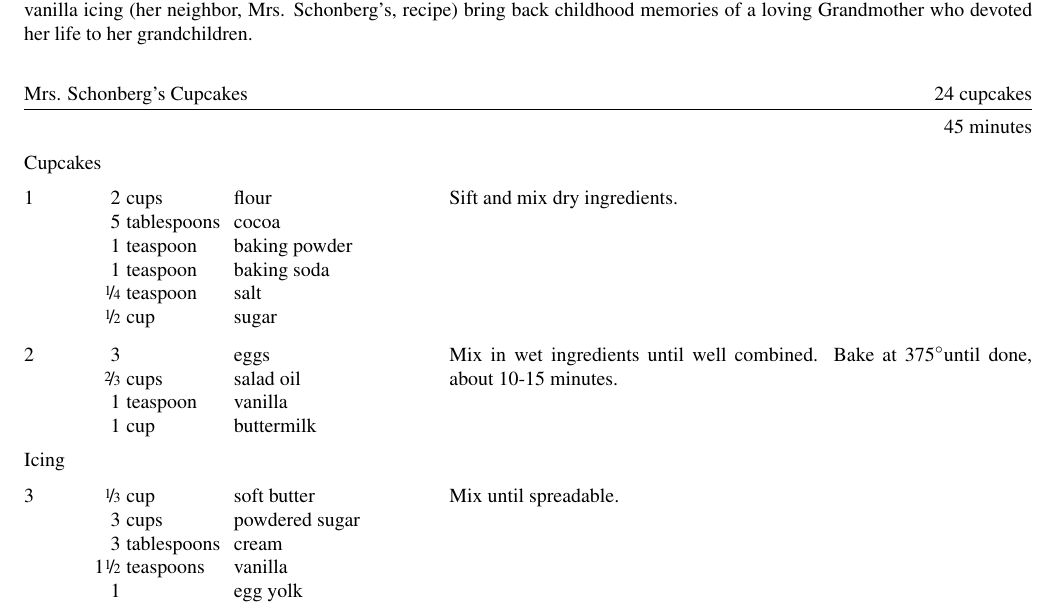
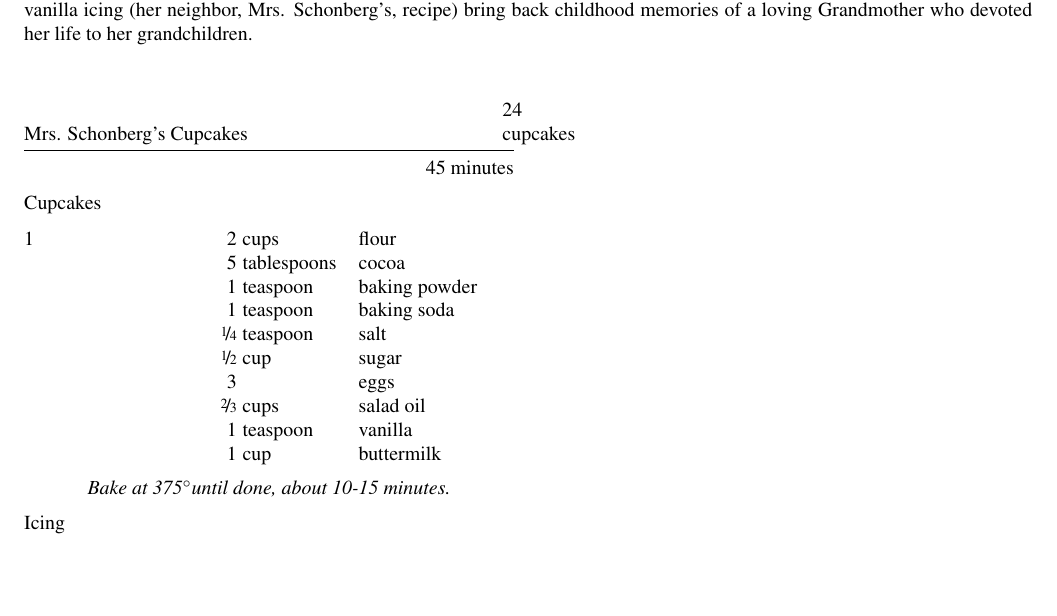
Before and after one commit to captbaritone/wedding-newspaper, a LaTeX document (paper.tex, which reads includes/heather_watson_recipe.tex): part of page 4 of 4, cut so that both start at the same text, the shorter picture padded with empty space. Compiled offline with pdfLaTeX.

Commit message:
Prepare recipe for two-column formatting

```diff
--- a/includes/heather_watson_recipe.tex
+++ b/includes/heather_watson_recipe.tex
@@ -16,8 +16,8 @@ Sift and mix dry ingredients.
 \ingredient[\fr23]{cups}{salad oil}
 \ingredient[1]{teaspoon}{vanilla}
 \ingredient[1]{cup}{buttermilk}
-Mix in wet ingredients until well combined. Bake at 375\degrees until done,
-about 10-15 minutes.
+Mix in wet ingredients until well combined.
+\freeform \centering{\it Bake at 375\degrees until done, about 10-15 minutes.}
 \freeform Icing
 \ingredient[\fr13]{cup}{soft butter}
 \ingredient[3]{cups}{powdered sugar}
--- a/paper.tex
+++ b/paper.tex
@@ -12,7 +12,7 @@
 \usepackage{verse}
 \usepackage[small,unboxed]{cwpuzzle}
 \usepackage[nonumber]{cuisine}
-%\RecipeWidths{\textwidth}{.20cm}{3cm}{2.50cm}{.85cm}{1.85cm}
+\RecipeWidths{3.4in}{.20cm}{3cm}{2.50cm}{.85cm}{1.85cm}
 
 \usepackage{picinpar}
 %uasage of picinpar:
@@ -124,7 +124,10 @@
 \pagebreak
 
 
-\byline{\Large My Favorite Family Recipe}{Heather Watson}
-\input{includes/heather_watson_recipe.tex}
+%\begin{multicols}{2}
+    \byline{\Large My Favorite Family Recipe}{Heather Watson}
+    \input{includes/heather_watson_recipe.tex}
+%\end{multicols}
+
 
 \end{document}
```
